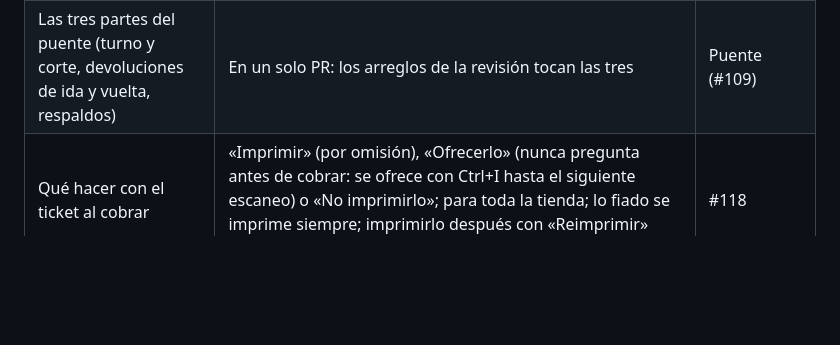
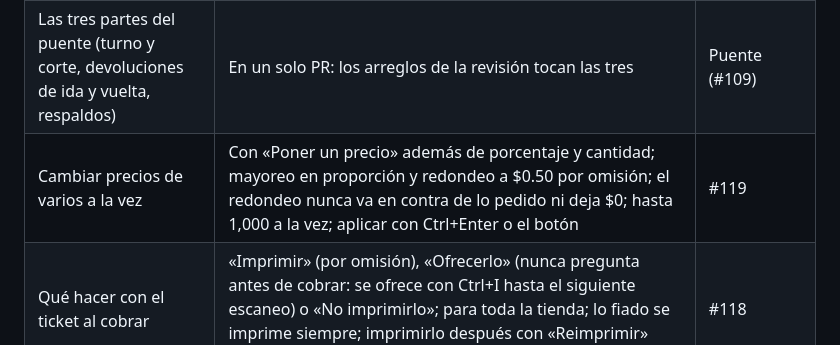
Before and after one commit to Marioalr/papeleria-pos, a Markdown page: docs/plan.md, the part around the change. GitHub-like rendering; blank space fills up the shorter version.

Commit message:
Plan: lo decidido en cambiar precios de varios (por revisar)
Co-Authored-By: Claude Opus 5.5 <noreply@anthropic.com>

```diff
--- a/docs/plan.md
+++ b/docs/plan.md
@@ -767,6 +767,7 @@ apruébala; cuando vuelva reviso todo». Esto se decidió así, con la opción r
 | ¿Pantalla táctil? | No por ahora: todo con teclado y ratón, con botones de buen tamaño | Propuesta |
 | ¿Pedir el PIN otra vez tras unos minutos sin usar la caja? | No por ahora, como eleventa: estorba para cobrar rápido. Ctrl+U cambia de usuario | Propuesta |
 | Las tres partes del puente (turno y corte, devoluciones de ida y vuelta, respaldos) | En un solo PR: los arreglos de la revisión tocan las tres | Puente (#109) |
+| Cambiar precios de varios a la vez | Con «Poner un precio» además de porcentaje y cantidad; mayoreo en proporción y redondeo a $0.50 por omisión; el redondeo nunca va en contra de lo pedido ni deja $0; hasta 1,000 a la vez; aplicar con Ctrl+Enter o el botón | #119 |
 | Qué hacer con el ticket al cobrar | «Imprimir» (por omisión), «Ofrecerlo» (nunca pregunta antes de cobrar: se ofrece con Ctrl+I hasta el siguiente escaneo) o «No imprimirlo»; para toda la tienda; lo fiado se imprime siempre; imprimirlo después con «Reimprimir» sigue pidiendo motivo | #118 |
 | La memoria del servicio (370–420 MB al final de un día pico en la PC de desarrollo; meta: 300 MB) | Medirla primero en la caja principal real con el simulador; si allá pasa de 300 MB, probar el otro modo de memoria de .NET (baja a ~307 MB, pero el cobro más lento sube de 33 a 97 ms) o ajustar la meta | #117 |
 | La red de la tienda en el POS | La caja se cambia a la IP comprobada de la principal si la guardada (también por nombre) deja de contestar; en la principal sin internet ni router, la franja no dice «no desconectes nada»; en el piloto, ping a la PC de eleventa; «Volver a buscarla» solo con el ratón | #116 |
```
